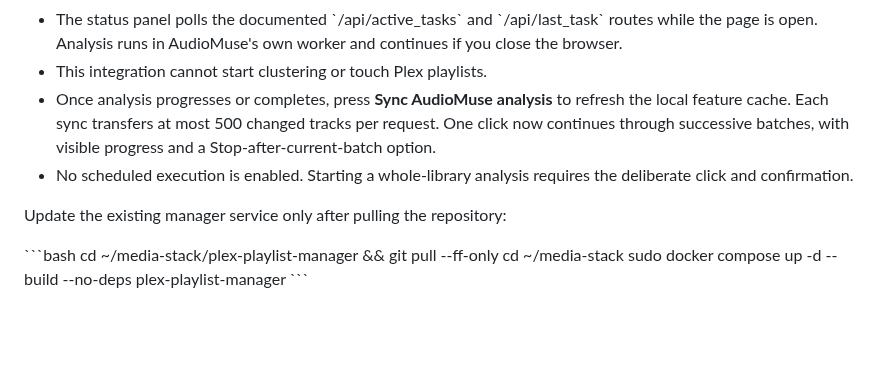
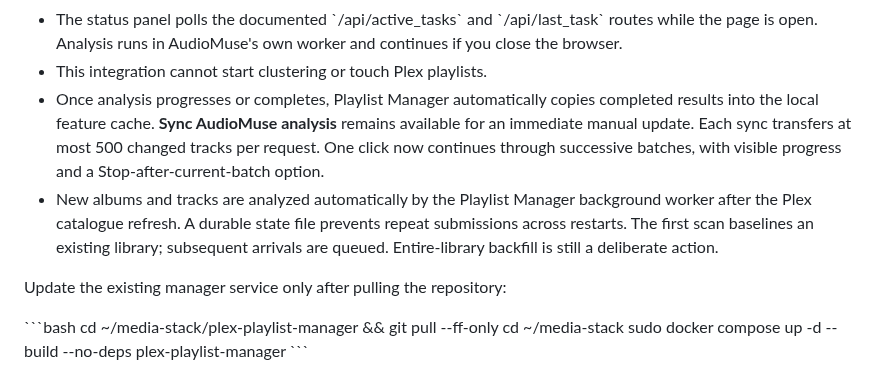
Before and after one commit to tpepels/plex-playlist-builder, a Markdown page: deploy/audiomuse/README.md, the part around the change. Drawn GitHub-style; blank space fills up the shorter version.

Commit message:
docs: automatic recent-music analysis and fast background indexing defaults

```diff
--- a/deploy/audiomuse/README.md
+++ b/deploy/audiomuse/README.md
@@ -141,12 +141,10 @@ and show the active/main-task status:
   routes while the page is open. Analysis runs in AudioMuse's own worker and
   continues if you close the browser.
 - This integration cannot start clustering or touch Plex playlists.
-- Once analysis progresses or completes, press **Sync AudioMuse analysis**
-  to refresh the local feature cache. Each sync transfers at most 500 changed
+- Once analysis progresses or completes, Playlist Manager automatically copies completed results into the local feature cache. **Sync AudioMuse analysis** remains available for an immediate manual update. Each sync transfers at most 500 changed
   tracks per request. One click now continues through successive batches,
   with visible progress and a Stop-after-current-batch option.
-- No scheduled execution is enabled. Starting a whole-library analysis requires
-  the deliberate click and confirmation.
+- New albums and tracks are analyzed automatically by the Playlist Manager background worker after the Plex catalogue refresh. A durable state file prevents repeat submissions across restarts. The first scan baselines an existing library; subsequent arrivals are queued. Entire-library backfill is still a deliberate action.
 
 Update the existing manager service only after pulling the repository:
 
```
